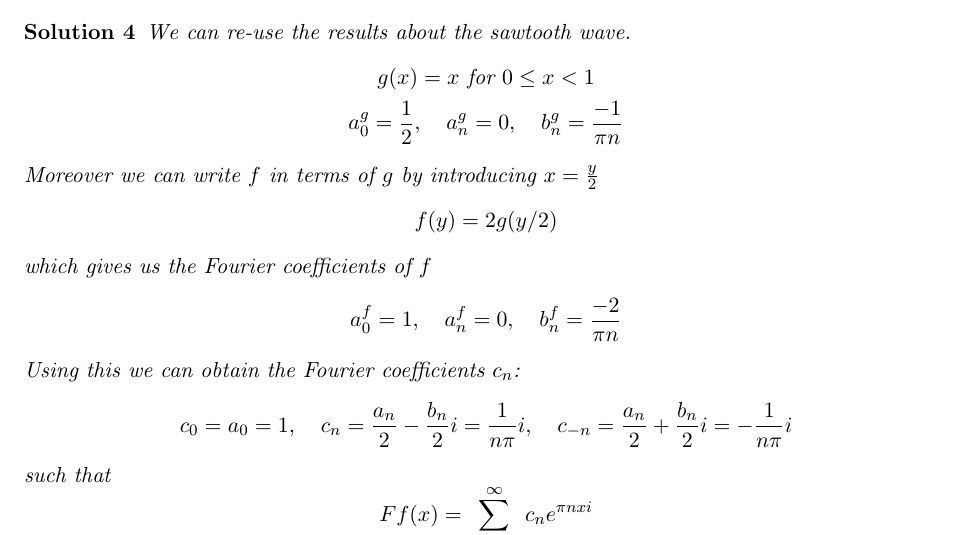
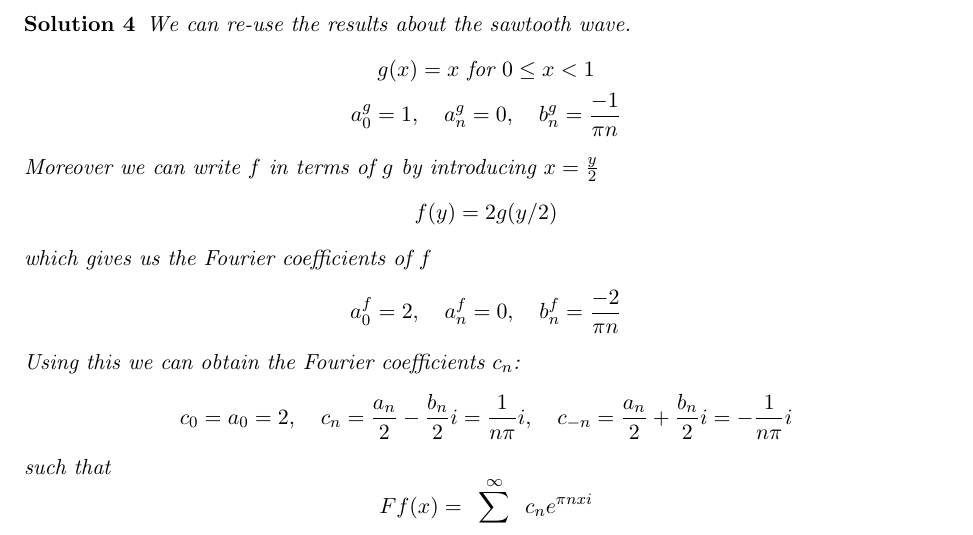
Before and after one commit to martinlicht/Ana3_EPFL2024, a LaTeX problem sheet (exercise11.tex): part of page 8 of 11, cut so that both start at the same text. Compiled offline with pdfLaTeX.

Commit message:
fix typo in ex 4

```diff
--- a/exercise11.tex
+++ b/exercise11.tex
@@ -610,7 +610,7 @@ We can re-use the results about the sawtooth wave.
 \begin{gather*}
     g(x)=x \text { for } 0 \leq x<1
     \\
-    a_0^g = \frac{1}{2},\quad a_n^g = 0, \quad b_n^g = \frac{-1}{\pi n}
+    a_0^g = 1,\quad a_n^g = 0, \quad b_n^g = \frac{-1}{\pi n}
 \end{gather*}
 Moreover we can write $f$ in terms of $g$ by introducing $x = \frac{y}{2}$
 \[
@@ -618,11 +618,11 @@ Moreover we can write $f$ in terms of $g$ by introducing $x = \frac{y}{2}$
 \]
 which gives us the Fourier coefficients of $f$
 \begin{gather*}
-    a_0^f = 1,\quad a_n^f = 0, \quad b_n^f = \frac{-2}{\pi n}
+    a_0^f = 2,\quad a_n^f = 0, \quad b_n^f = \frac{-2}{\pi n}
 \end{gather*}
 Using this we can obtain the Fourier coefficients $c_n$:
 \[
-    c_0 = a_0 = 1,\quad c_n=\frac{a_n}{2}-\frac{b_n}{2} i = \frac{1}{n\pi}i, \quad c_{-n}=\frac{a_n}{2}+\frac{b_n}{2} i = -\frac{1}{n\pi}i
+    c_0 = a_0 = 2,\quad c_n=\frac{a_n}{2}-\frac{b_n}{2} i = \frac{1}{n\pi}i, \quad c_{-n}=\frac{a_n}{2}+\frac{b_n}{2} i = -\frac{1}{n\pi}i
 \]
 such that
 \[
```
